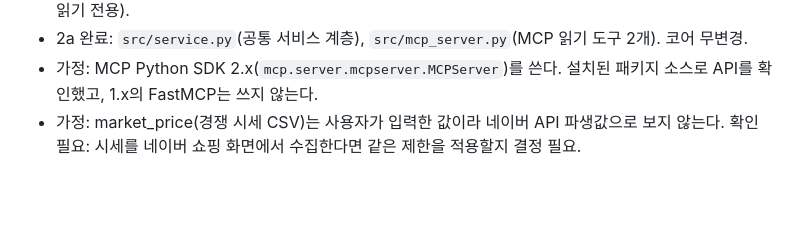
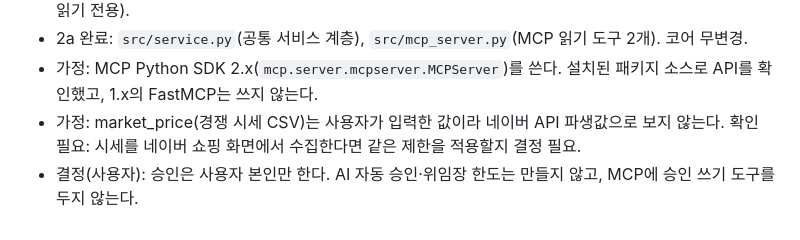
Before and after one commit to JO251017/Claude, a Markdown page: docs/dev_log.md, the part around the change. Rendered like a GitHub page; blank space fills up the shorter version.

```diff
--- a/docs/dev_log.md
+++ b/docs/dev_log.md
@@ -40,3 +40,4 @@
 - 2a 완료: `src/service.py`(공통 서비스 계층), `src/mcp_server.py`(MCP 읽기 도구 2개). 코어 무변경.
 - 가정: MCP Python SDK 2.x(`mcp.server.mcpserver.MCPServer`)를 쓴다. 설치된 패키지 소스로 API를 확인했고, 1.x의 FastMCP는 쓰지 않는다.
 - 가정: market_price(경쟁 시세 CSV)는 사용자가 입력한 값이라 네이버 API 파생값으로 보지 않는다. 확인 필요: 시세를 네이버 쇼핑 화면에서 수집한다면 같은 제한을 적용할지 결정 필요.
+- 결정(사용자): 승인은 사용자 본인만 한다. AI 자동 승인·위임장 한도는 만들지 않고, MCP에 승인 쓰기 도구를 두지 않는다.
```
Also changed, not shown: docs/ai_trade_design.md (+2 -3 lines).
